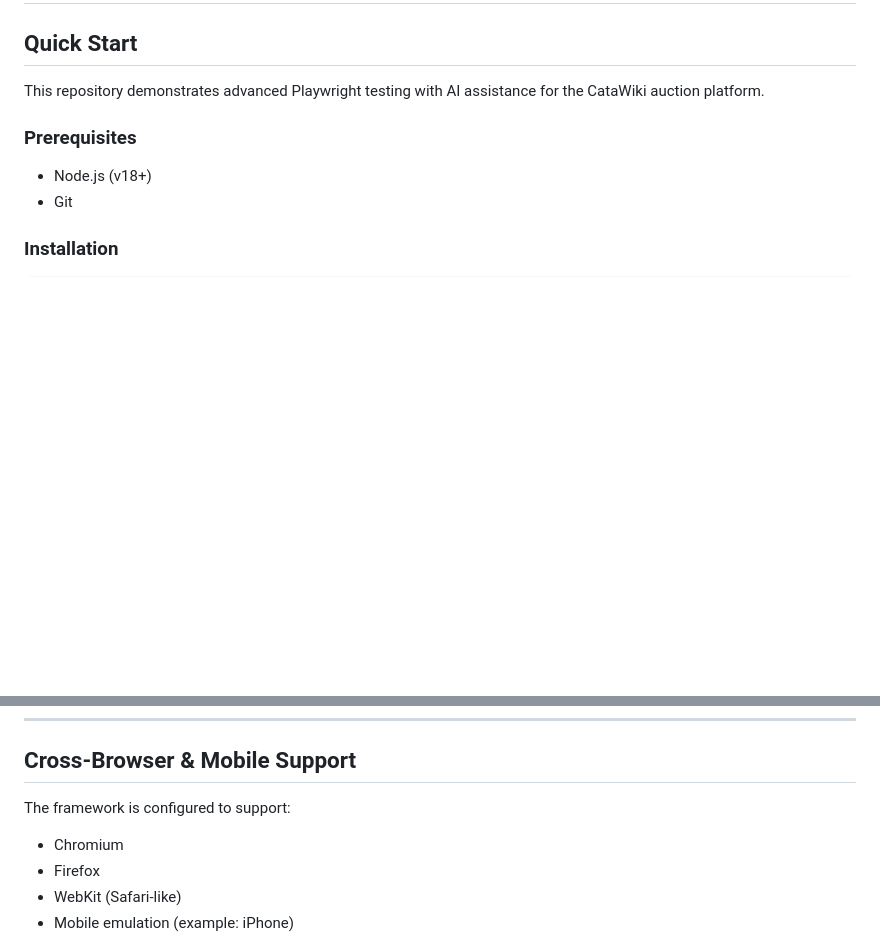
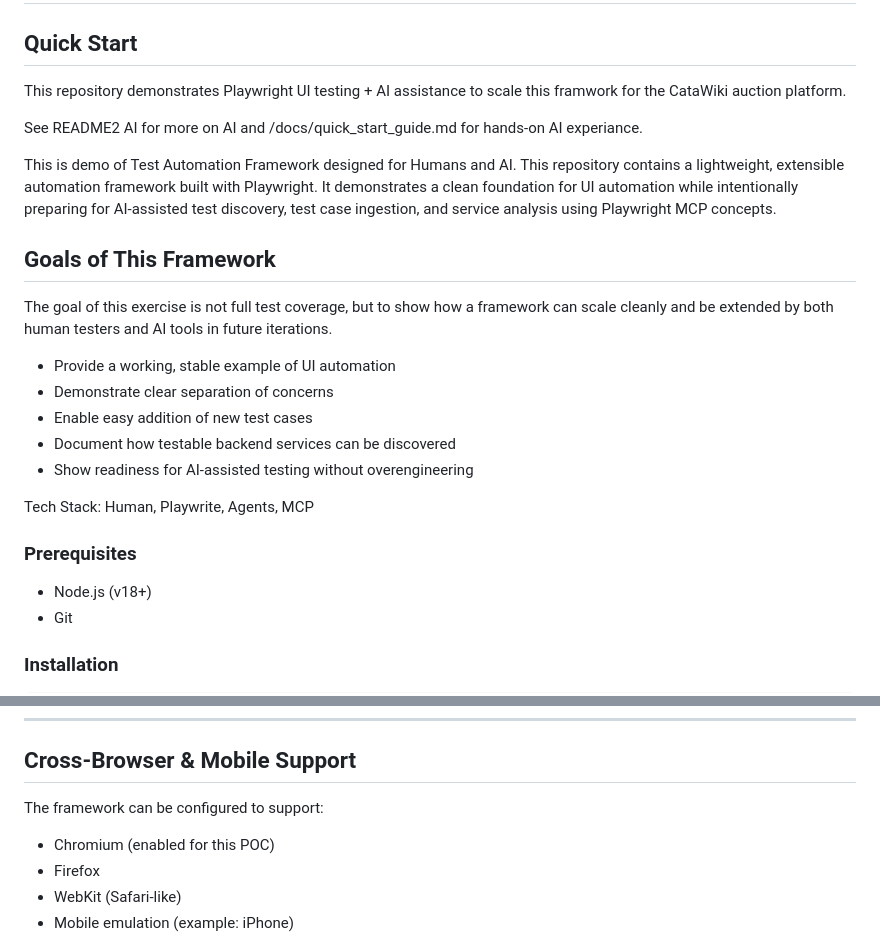
Before and after one commit to mark-rutter/Catawiki_Playwright_MCP, a Markdown page: README.md, 2 parts joined by grey strips. GitHub-like rendering; blank space fills up the shorter version.

Commit message:
Documentation :
I am assuming reviewers can use Playwright and have IDE with github copilot

```diff
--- a/README.md
+++ b/README.md
@@ -2,7 +2,27 @@
 
 ## Quick Start
 
-This repository demonstrates advanced Playwright testing with AI assistance for the CataWiki auction platform.
+This repository demonstrates Playwright UI testing + AI assistance to scale this framwork for the CataWiki auction platform.
+
+See README2 AI for more on AI and /docs/quick_start_guide.md for hands-on AI experiance.
+
+This is demo of Test Automation Framework designed for Humans and AI. This repository contains a lightweight, extensible automation framework built with Playwright.
+It demonstrates a clean foundation for UI automation while intentionally preparing for AI-assisted test discovery, test case ingestion, and service analysis using Playwright MCP concepts.
+
+
+## Goals of This Framework
+
+The goal of this exercise is not full test coverage, but to show how a framework can scale cleanly and be extended by both human testers and AI tools in future iterations.
+
+- Provide a working, stable example of UI automation
+- Demonstrate clear separation of concerns
+- Enable easy addition of new test cases
+- Document how testable backend services can be discovered
+- Show readiness for AI-assisted testing without overengineering
+
+Tech Stack: Human, Playwrite, Agents, MCP
+
+
 
 ### Prerequisites
 
@@ -219,9 +239,9 @@ npx playwright test --ui
 
 ## Cross-Browser & Mobile Support
 
-The framework is configured to support:
+The framework can be configured to support:
 
-* Chromium
+* Chromium (enabled for this POC)
 * Firefox
 * WebKit (Safari-like)
 * Mobile emulation (example: iPhone)
```
Also changed, not shown: README2 AI.md (+15 -13 lines), docs/quick_start_guide.md (+27 -21 lines).
